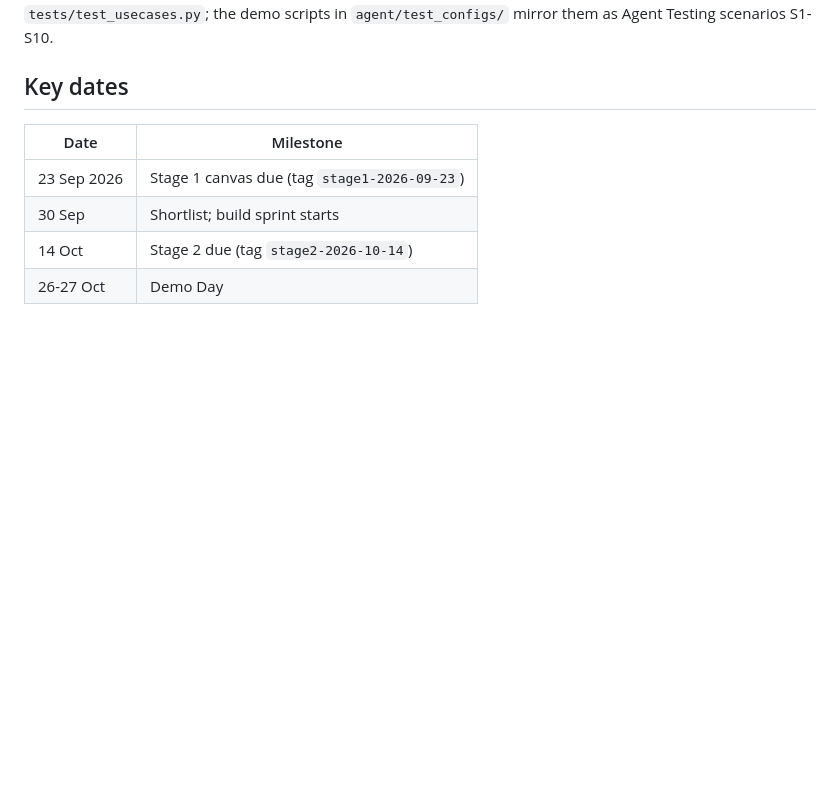
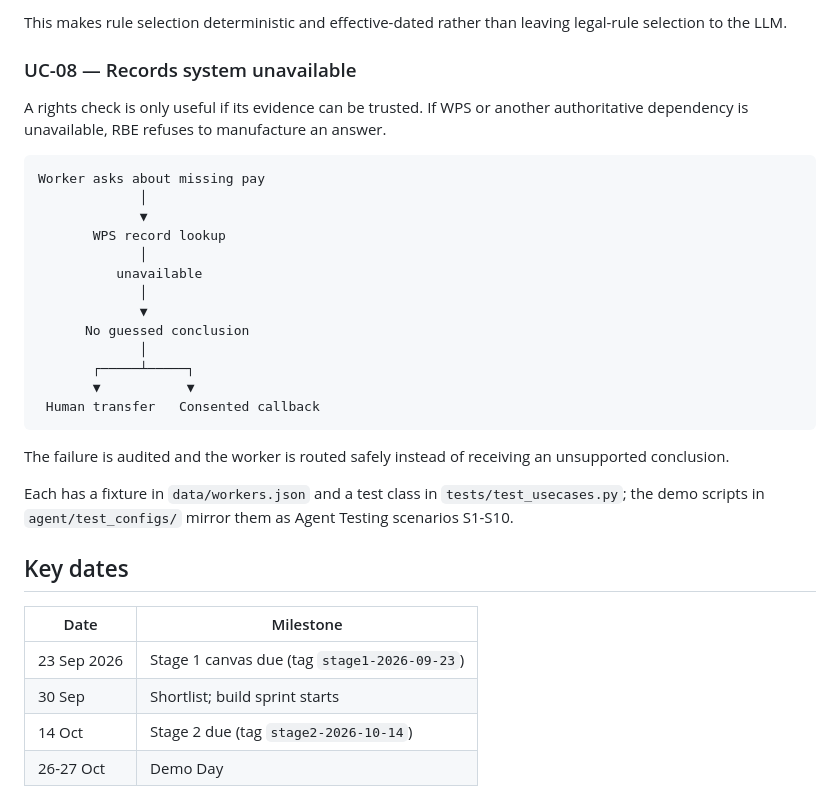
Before and after one commit to magnusmage/rbe-mohre, a Markdown page: README.md, the part around one of its changes. Drawn GitHub-style; blank space fills up the shorter version.

Commit message:
docs: add README use cases

````diff
--- a/README.md
+++ b/README.md
@@ -145,3 +237,32 @@ violations, outages, opt-out). Each has a fixture in `data/workers.json` and
+This makes rule selection deterministic and effective-dated rather than
+leaving legal-rule selection to the LLM.
+
+### UC-08 — Records system unavailable
+
+A rights check is only useful if its evidence can be trusted. If WPS or
+another authoritative dependency is unavailable, RBE refuses to manufacture
+an answer.
+
+```text
+Worker asks about missing pay
+             │
+             ▼
+       WPS record lookup
+             │
+          unavailable
+             │
+             ▼
+      No guessed conclusion
+             │
+       ┌─────┴─────┐
+       ▼           ▼
+ Human transfer   Consented callback
+```
+
+The failure is audited and the worker is routed safely instead of receiving
+an unsupported conclusion.
+
+Each has a fixture in `data/workers.json` and
 a test class in `tests/test_usecases.py`; the demo scripts in
 `agent/test_configs/` mirror them as Agent Testing scenarios S1-S10.
 
````
Also changed, not shown: other parts of README.md (+96 -4 lines).
